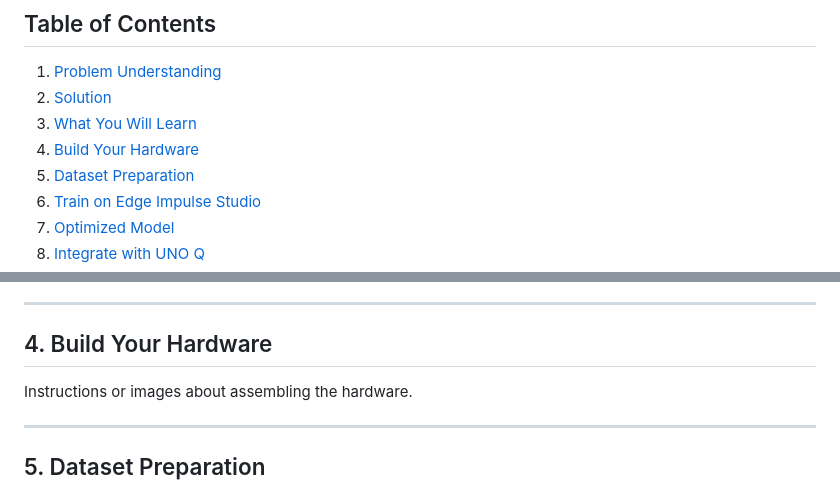
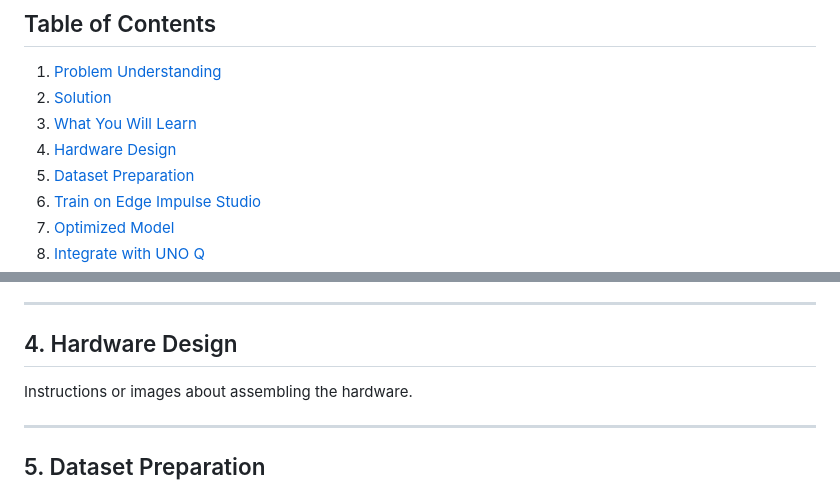
Before and after one commit to VikVentor/Inventory-Robot-UNO-Q, a Markdown page: README.md, 2 parts joined by grey strips. GitHub-like rendering.

```diff
--- a/README.md
+++ b/README.md
@@ -11,7 +11,7 @@ As a hobbyist, once you're done prototyping, it often becomes difficult to place
 1. [Problem Understanding](#1-problem-understanding)
 2. [Solution](#2-solution)
 3. [What You Will Learn](#3-what-you-will-learn)
-4. [Build Your Hardware](#4-build-your-hardware)
+4. [Hardware Design](#4-hardware-design)
 5. [Dataset Preparation](#5-dataset-preparation)
 6. [Train on Edge Impulse Studio](#6-train-on-edge-impulse-studio)
 7. [Optimized Model](#7-optimized-model)
@@ -51,7 +51,7 @@ List the key learning points.
 
 ---
 
-## 4. Build Your Hardware
+## 4. Hardware Design
 Instructions or images about assembling the hardware.
 
 ---
```
